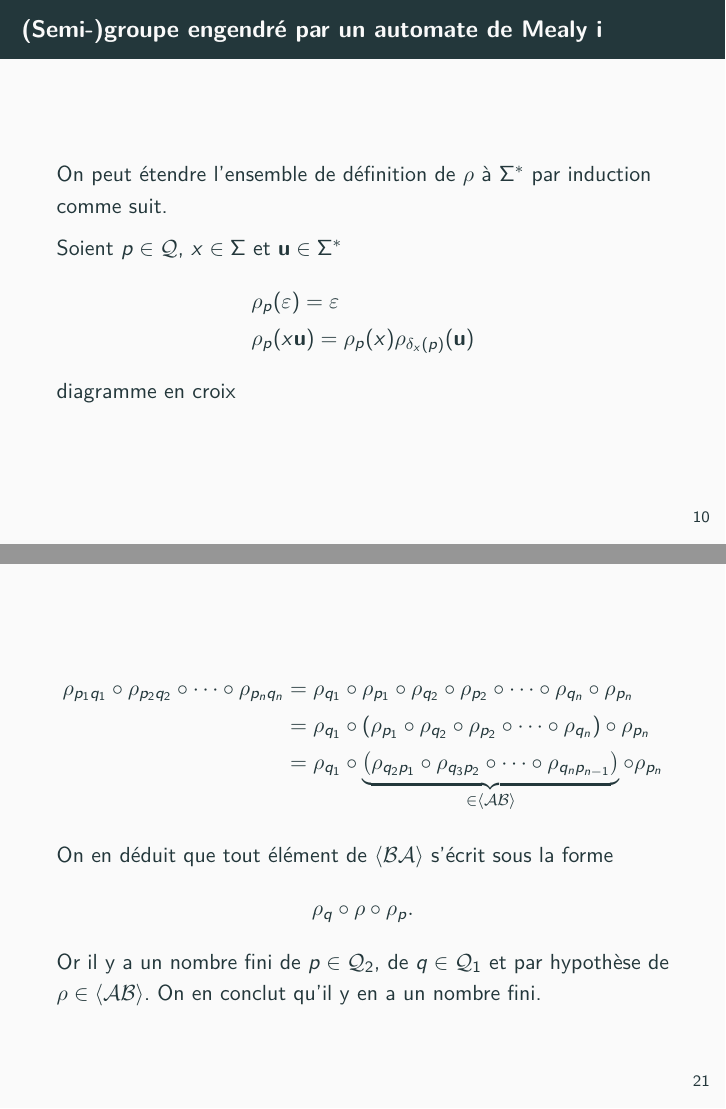
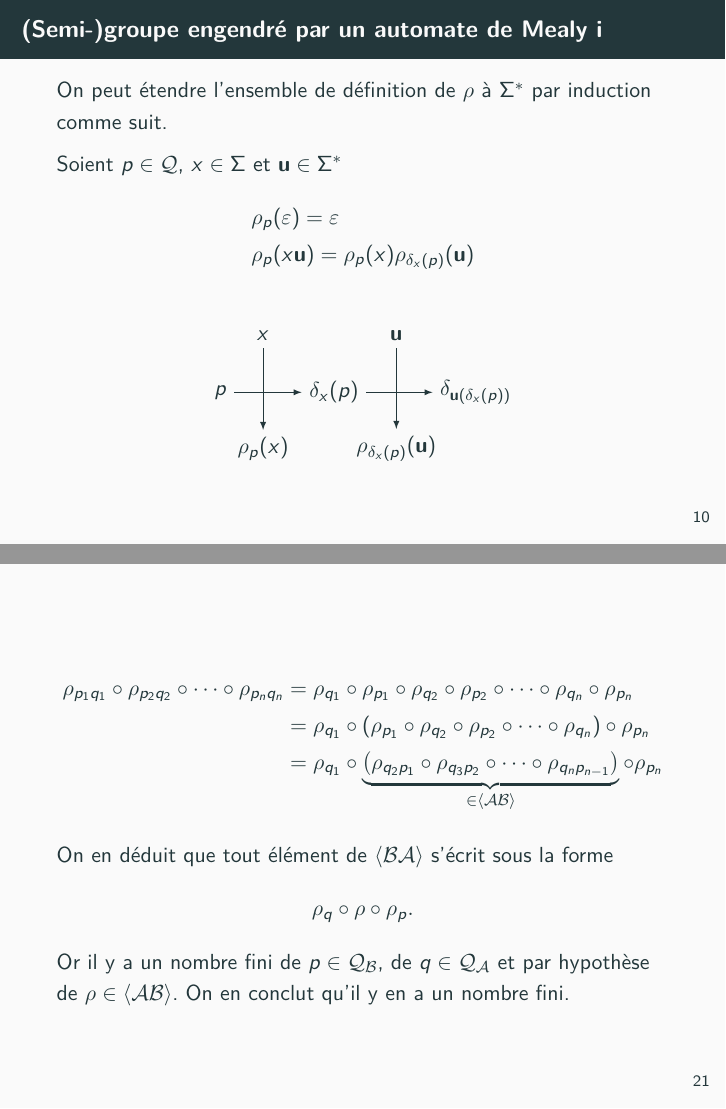
Before and after one commit to Peaupote/mealy-automate, LaTeX slides (rapport/presentation.tex): pages 22 and 34 of 57, joined at a grey line. Compiled offline with pdfLaTeX.

Commit message:
Figure slide 10

```diff
--- a/rapport/presentation.tex
+++ b/rapport/presentation.tex
@@ -322,7 +322,39 @@
     &\rho_p(\varepsilon)=\varepsilon \\
     &\rho_p(x\textbf{u})=\rho_p(x)\rho_{\delta_x(p)}(\textbf{u})
   \end{align*}
-  diagramme en croix
+
+
+\begin{figure}[!ht]
+  \begin{center}
+    \begin{tikzpicture}
+      \coordinate (P1) at (0.5,0);
+      \coordinate (P2) at (2.5,0);
+      \coordinate (Q1) at (5,0);
+
+      \coordinate (00) at (1.25,1);
+      \coordinate (01) at (3.60,1);
+
+      \coordinate (10) at (1.25,-1);
+      \coordinate (11) at (3.60,-1);
+
+      \node (PP1) at (P1) {$p$};
+      \node (PP2) at (P2) {$\delta_x(p)$};
+      \node (QQ1) at (Q1) {$\delta_\textbf{u}(\delta_x(p))$};
+
+      \node (L00) at (00) {$x$};
+      \node (L01) at (01) {$\textbf{u}$};
+
+      \node (L10) at (10) {$\rho_p(x)$};
+      \node (L11) at (11) {$\rho_{\delta_x(p)}(\textbf{u})$};
+
+      \draw[->,>=latex] (PP1) -- (PP2);
+      \draw[->,>=latex] (PP2) -- (QQ1);
+
+      \draw[->,>=latex] (L00) -- (L10);
+      \draw[->,>=latex] (L01) -- (L11);
+    \end{tikzpicture}
+  \end{center}
+\end{figure}
 
 \end{frame}
 
@@ -710,7 +739,7 @@
   \end{align*}
 
   On en déduit que tout élément de $\left<\mathcal{B}\mathcal{A}\right>$ s'écrit sous la forme
-  \[ \rho_q\circ\rho\circ\rho_p. \] Or il y a un nombre fini de $p\in\mathcal{Q}_2$, de $q\in\mathcal{Q}_1$ et par hypothèse de $\rho\in\left<\mathcal{AB}\right>$. On en conclut qu'il y en a un nombre fini.
+  \[ \rho_q\circ\rho\circ\rho_p. \] Or il y a un nombre fini de $p\in\mathcal{Q}_\mathcal{B}$, de $q\in\mathcal{Q}_\mathcal{A}$ et par hypothèse de $\rho\in\left<\mathcal{AB}\right>$. On en conclut qu'il y en a un nombre fini.
 
 \end{frame}
 
```
Also changed, not shown: rapport/presentation.tex (12 more changed lines). Lines whose indentation alone changed are shown as unchanged.
